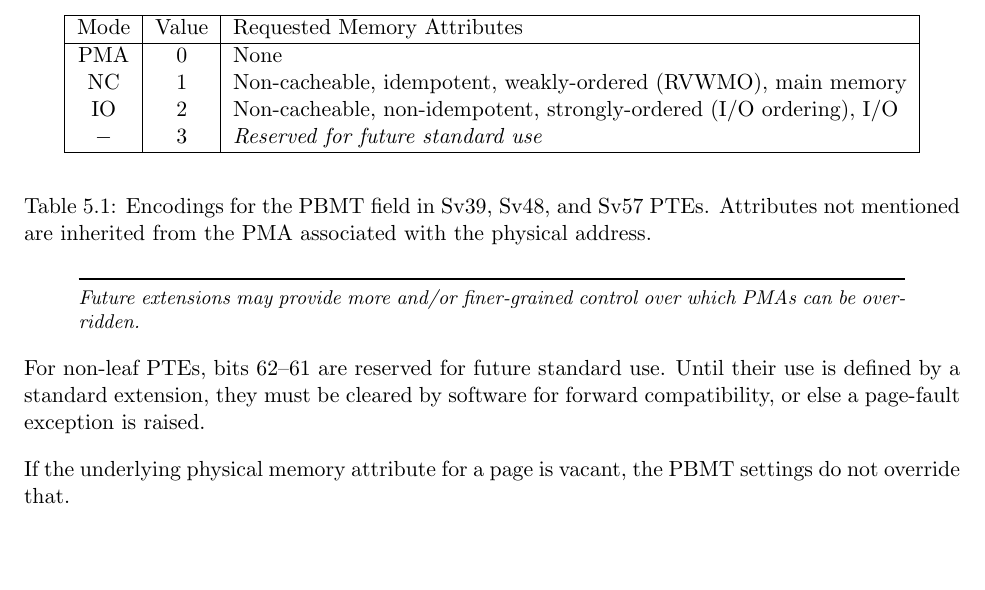
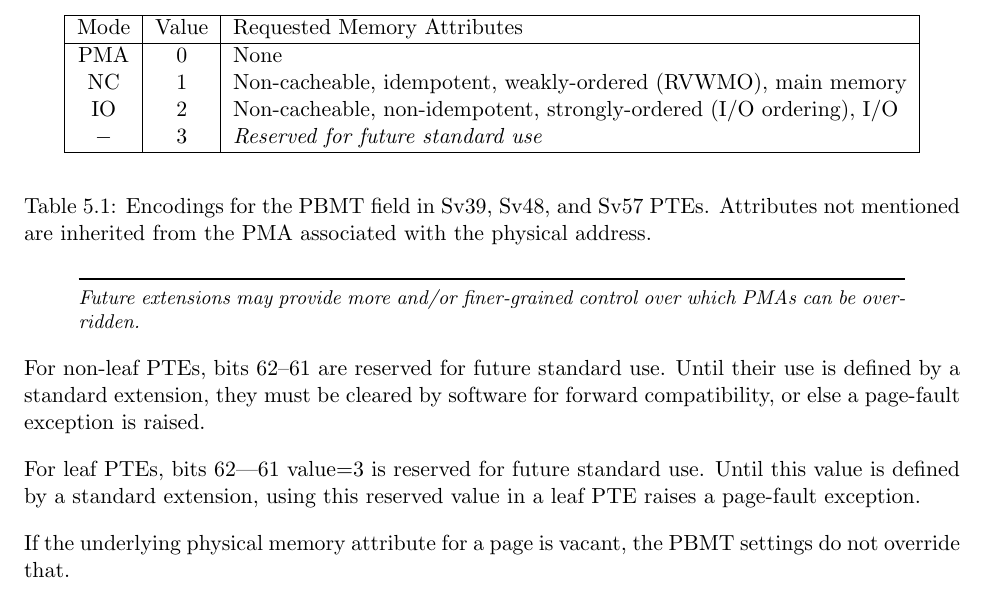
Before and after one commit to riscv/riscv-isa-manual, a LaTeX thesis (src/riscv-privileged.tex, which reads src/supervisor.tex): part of page 105 of 149 before the commit and part of page 105 of 151 after it, cut so that both start at the same text, the shorter picture padded with empty space. Compiled offline with pdfLaTeX.

Commit message:
Svpbmt: leaf PTE reserved value=3 page fault

```diff
--- a/src/supervisor.tex
+++ b/src/supervisor.tex
@@ -2432,6 +2432,10 @@ For non-leaf PTEs, bits 62--61 are reserved for future standard use.  Until
 their use is defined by a standard extension, they must be cleared by software
 for forward compatibility, or else a page-fault exception is raised.
 
+For leaf PTEs, bits 62–-61 value=3 is reserved for future standard use. Until
+this value is defined by a standard extension, using this reserved value in a
+leaf PTE raises a page-fault exception.
+
 If the underlying physical memory attribute for a page is vacant, the PBMT settings do not override that.
 
 When PBMT settings override a main memory page into I/O or vice versa, memory
```
